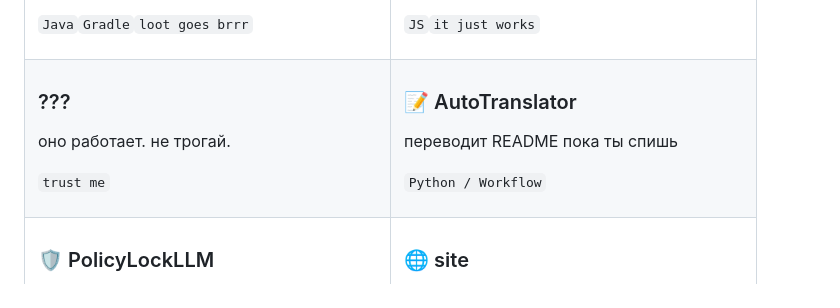
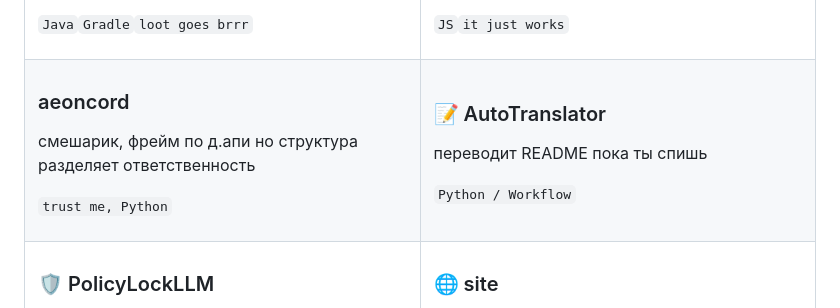
Before and after one commit to mrf0rtuna4/mrf0rtuna4, a Markdown page: README.md, the part around the change. Rendered like a GitHub page.

```diff
--- a/README.md
+++ b/README.md
@@ -69,9 +69,9 @@
   </tr>
   <tr>
     <td width="50%" valign="top">
-      <h3>???</h3>
-      <p>оно работает. не трогай.</p>
-      <p><code>trust me</code></p>
+      <h3>aeoncord</h3>
+      <p>смешарик, фрейм по д.апи но структура разделяет ответственность</p>
+      <p><code>trust me, Python</code></p>
     </td>
     <td width="50%" valign="top">
       <h3>📝 AutoTranslator</h3>
```
